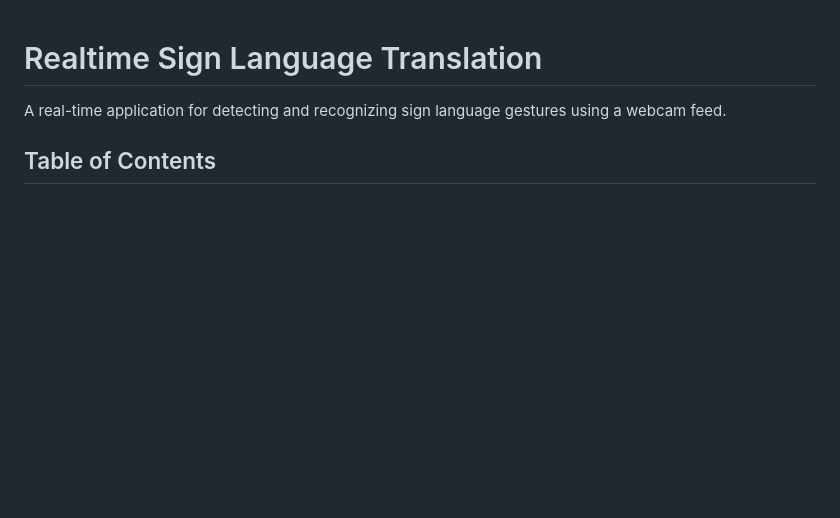
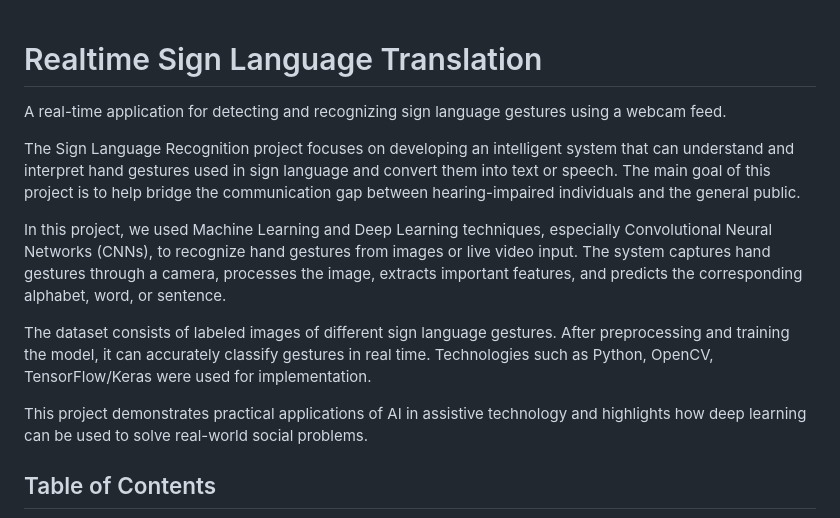
Before and after one commit to sahilsing2k02/Sign-Language-Translator, a Markdown page: README.md, the part around one of its changes. Rendered like a GitHub page; blank space fills up the shorter version.

```diff
--- a/README.md
+++ b/README.md
@@ -1,6 +1,14 @@
 # Realtime Sign Language Translation
 
 A real-time application for detecting and recognizing sign language gestures using a webcam feed.
+
+The Sign Language Recognition project focuses on developing an intelligent system that can understand and interpret hand gestures used in sign language and convert them into text or speech. The main goal of this project is to help bridge the communication gap between hearing-impaired individuals and the general public.
+
+In this project, we used Machine Learning and Deep Learning techniques, especially Convolutional Neural Networks (CNNs), to recognize hand gestures from images or live video input. The system captures hand gestures through a camera, processes the image, extracts important features, and predicts the corresponding alphabet, word, or sentence.
+
+The dataset consists of labeled images of different sign language gestures. After preprocessing and training the model, it can accurately classify gestures in real time. Technologies such as Python, OpenCV, TensorFlow/Keras were used for implementation.
+
+This project demonstrates practical applications of AI in assistive technology and highlights how deep learning can be used to solve real-world social problems.
 
 ## Table of Contents
 
```
Also changed, not shown: other parts of README.md (+5 -0 lines).
